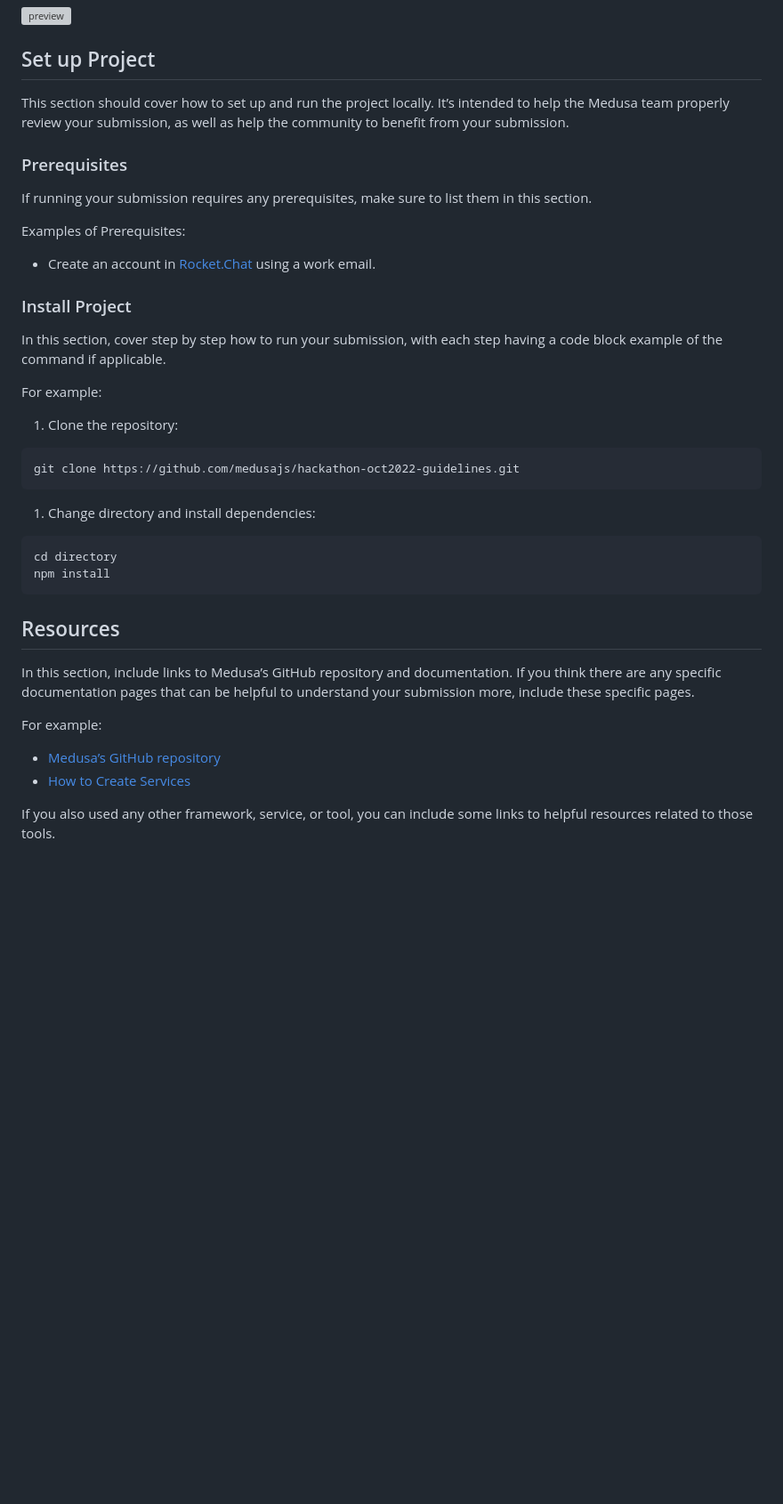
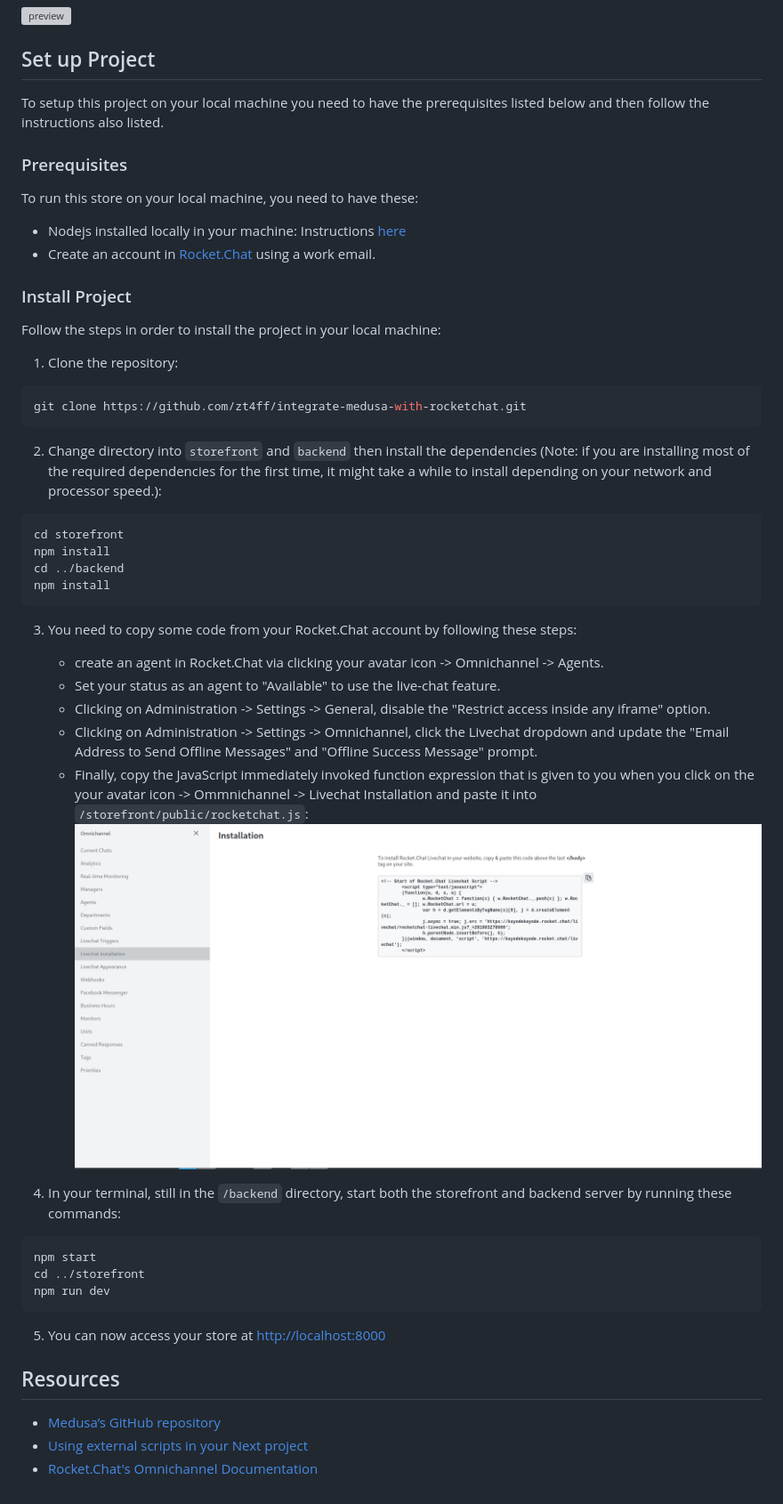
Before and after one commit to zt4ff/integrate-medusa-with-rocketchat, a Markdown page: README.md, the part around the change printed below. Shown: that part at 89% size. Rendered like a GitHub page; pictures changed too: livechat-installation.png (added); blank space fills up the shorter version; grey boxes are pictures that could not be loaded.

````diff
--- a/README.md
+++ b/README.md
@@ -31,42 +25,54 @@ The storefront is created using the [Next.js starter](https://docs.medusajs.com/
 
 
 ## Set up Project
-
-This section should cover how to set up and run the project locally. It’s intended to help the Medusa team properly review your submission, as well as help the community to benefit from your submission.
+To setup this project on your local machine you need to have the prerequisites listed below and then follow the instructions also listed.
 
 ### Prerequisites
-
-If running your submission requires any prerequisites, make sure to list them in this section.
-
-Examples of Prerequisites:
+To run this store on your local machine, you need to have these:
+- Nodejs installed locally in your machine: Instructions [here](https://nodejs.org/en/download/)
 - Create an account in [Rocket.Chat](https://www.rocket.chat/) using a work email.
 
 ### Install Project
 
-In this section, cover step by step how to run your submission, with each step having a code block example of the command if applicable.
-
-For example:
+Follow the steps in order to install the project in your local machine:
 
 1. Clone the repository:
 
 ```bash
-git clone https://github.com/medusajs/hackathon-oct2022-guidelines.git
+git clone https://github.com/zt4ff/integrate-medusa-with-rocketchat.git
 ```
 
-1. Change directory and install dependencies:
+2. Change directory into `storefront` and `backend` then install the dependencies (Note: if you are installing most of the required dependencies for the first time, it might take a while to install depending on your network and processor speed.):
 
 ```bash
-cd directory
+cd storefront
+npm install
+cd ../backend
 npm install
 ```
 
+3. You need to copy some code from your Rocket.Chat account by following these steps:
+    - create an agent in Rocket.Chat via clicking your avatar icon -> Omnichannel -> Agents.
+    - Set your status as an agent to "Available" to use the live-chat feature.
+    - Clicking on Administration -> Settings -> General, disable the "Restrict access inside any iframe" option.
+    - Clicking on Administration -> Settings -> Omnichannel, click the Livechat dropdown and update the "Email Address to Send Offline Messages" and "Offline Success Message" prompt.
+    - Finally, copy the JavaScript immediately invoked function expression that is given to you when you click on the your avatar icon -> Ommnichannel -> Livechat Installation and paste it into `/storefront/public/rocketchat.js`:
+    ![live chat code](./livechat-installation.png)
+
+
+4. In your terminal, still in the `/backend` directory, start both the storefront and backend server by running these commands:
+```bash
+npm start
+cd ../storefront
+npm run dev
+```
+
+5. You can now access your store at [http://localhost:8000](http://localhost:8000)
+
+
+
 ## Resources
 
-In this section, include links to Medusa’s GitHub repository and documentation. If you think there are any specific documentation pages that can be helpful to understand your submission more, include these specific pages.
-
-For example:
-
 - [Medusa’s GitHub repository](https://github.com/medusajs/medusa)
-- [How to Create Services](https://docs.medusajs.com/advanced/backend/services/create-service)
-
-If you also used any other framework, service, or tool, you can include some links to helpful resources related to those tools.
+- [Using external scripts in your Next project](https://nextjs.org/docs/api-reference/next/script)
+- [Rocket.Chat's Omnichannel Documentation](https://docs.rocket.chat/guides/omnichannel)
````
Also changed, not shown: other parts of README.md (+0 -6 lines), 4 other files.
